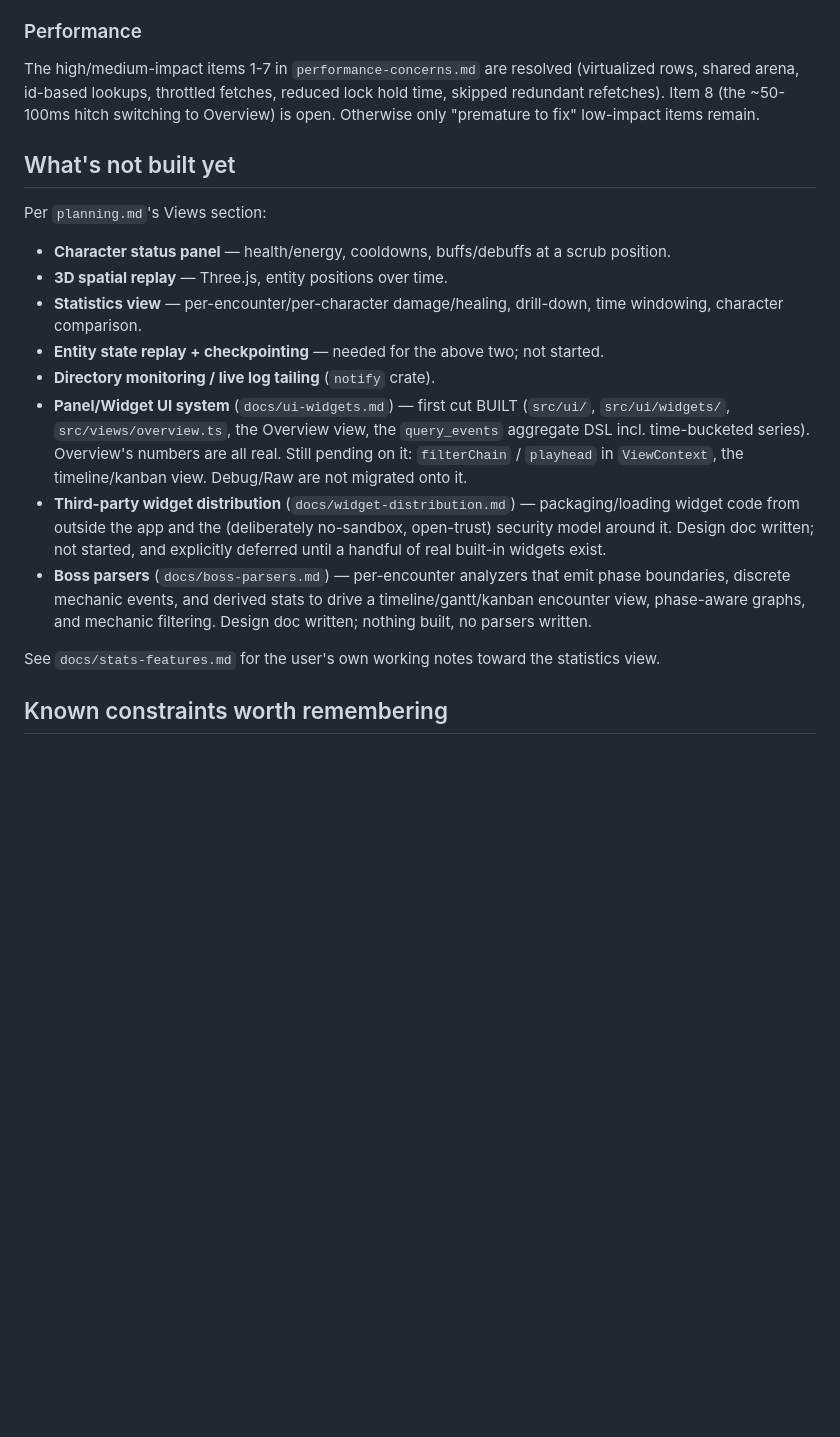
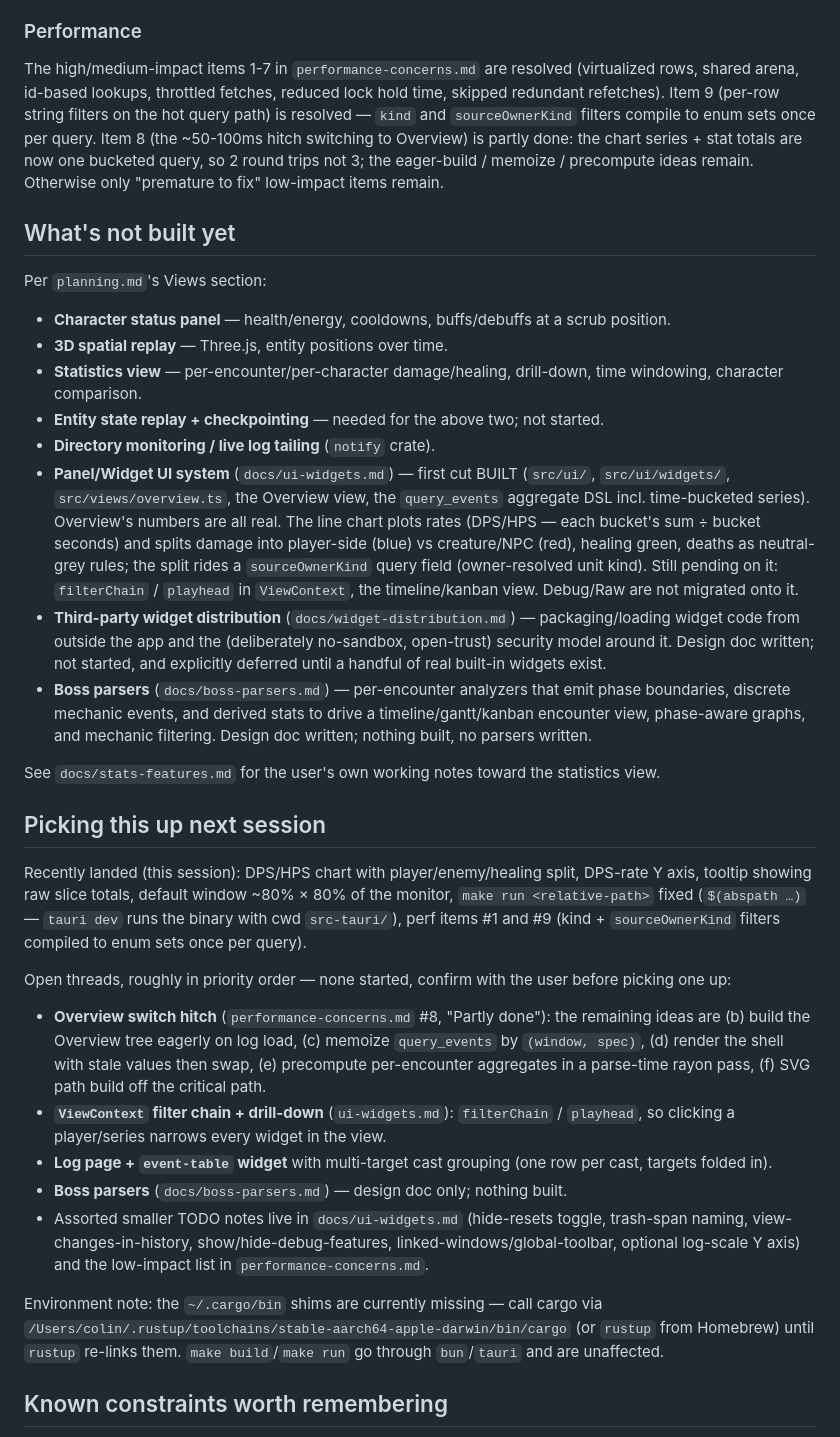
Before and after one commit to cutehax0r/parseomatic, a Markdown page: docs/status.md, the part around the change. GitHub-like rendering; blank space fills up the shorter version.

```diff
--- a/docs/status.md
+++ b/docs/status.md
@@ -31,7 +31,7 @@ Sharing one generic recycling `VirtualList<T>` (`src/virtual-list.ts`) — row p
 - Catppuccin Macchiato theme throughout.
 
 ### Performance
-The high/medium-impact items 1-7 in `performance-concerns.md` are resolved (virtualized rows, shared arena, id-based lookups, throttled fetches, reduced lock hold time, skipped redundant refetches). Item 8 (the ~50-100ms hitch switching to Overview) is open. Otherwise only "premature to fix" low-impact items remain.
+The high/medium-impact items 1-7 in `performance-concerns.md` are resolved (virtualized rows, shared arena, id-based lookups, throttled fetches, reduced lock hold time, skipped redundant refetches). Item 9 (per-row string filters on the hot query path) is resolved — `kind` and `sourceOwnerKind` filters compile to enum sets once per query. Item 8 (the ~50-100ms hitch switching to Overview) is partly done: the chart series + stat totals are now one bucketed query, so 2 round trips not 3; the eager-build / memoize / precompute ideas remain. Otherwise only "premature to fix" low-impact items remain.
 
 ## What's not built yet
 
@@ -41,11 +41,24 @@ Per `planning.md`'s Views section:
 - **Statistics view** — per-encounter/per-character damage/healing, drill-down, time windowing, character comparison.
 - **Entity state replay + checkpointing** — needed for the above two; not started.
 - **Directory monitoring / live log tailing** (`notify` crate).
-- **Panel/Widget UI system** (`docs/ui-widgets.md`) — first cut BUILT (`src/ui/`, `src/ui/widgets/`, `src/views/overview.ts`, the Overview view, the `query_events` aggregate DSL incl. time-bucketed series). Overview's numbers are all real. Still pending on it: `filterChain` / `playhead` in `ViewContext`, the timeline/kanban view. Debug/Raw are not migrated onto it.
+- **Panel/Widget UI system** (`docs/ui-widgets.md`) — first cut BUILT (`src/ui/`, `src/ui/widgets/`, `src/views/overview.ts`, the Overview view, the `query_events` aggregate DSL incl. time-bucketed series). Overview's numbers are all real. The line chart plots rates (DPS/HPS — each bucket's sum ÷ bucket seconds) and splits damage into player-side (blue) vs creature/NPC (red), healing green, deaths as neutral-grey rules; the split rides a `sourceOwnerKind` query field (owner-resolved unit kind). Still pending on it: `filterChain` / `playhead` in `ViewContext`, the timeline/kanban view. Debug/Raw are not migrated onto it.
 - **Third-party widget distribution** (`docs/widget-distribution.md`) — packaging/loading widget code from outside the app and the (deliberately no-sandbox, open-trust) security model around it. Design doc written; not started, and explicitly deferred until a handful of real built-in widgets exist.
 - **Boss parsers** (`docs/boss-parsers.md`) — per-encounter analyzers that emit phase boundaries, discrete mechanic events, and derived stats to drive a timeline/gantt/kanban encounter view, phase-aware graphs, and mechanic filtering. Design doc written; nothing built, no parsers written.
 
 See `docs/stats-features.md` for the user's own working notes toward the statistics view.
+
+## Picking this up next session
+
+Recently landed (this session): DPS/HPS chart with player/enemy/healing split, DPS-rate Y axis, tooltip showing raw slice totals, default window ~80% × 80% of the monitor, `make run <relative-path>` fixed (`$(abspath …)` — `tauri dev` runs the binary with cwd `src-tauri/`), perf items #1 and #9 (kind + `sourceOwnerKind` filters compiled to enum sets once per query).
+
+Open threads, roughly in priority order — none started, confirm with the user before picking one up:
+- **Overview switch hitch** (`performance-concerns.md` #8, "Partly done"): the remaining ideas are (b) build the Overview tree eagerly on log load, (c) memoize `query_events` by `(window, spec)`, (d) render the shell with stale values then swap, (e) precompute per-encounter aggregates in a parse-time rayon pass, (f) SVG path build off the critical path.
+- **`ViewContext` filter chain + drill-down** (`ui-widgets.md`): `filterChain` / `playhead`, so clicking a player/series narrows every widget in the view.
+- **Log page + `event-table` widget** with multi-target cast grouping (one row per cast, targets folded in).
+- **Boss parsers** (`docs/boss-parsers.md`) — design doc only; nothing built.
+- Assorted smaller TODO notes live in `docs/ui-widgets.md` (hide-resets toggle, trash-span naming, view-changes-in-history, show/hide-debug-features, linked-windows/global-toolbar, optional log-scale Y axis) and the low-impact list in `performance-concerns.md`.
+
+Environment note: the `~/.cargo/bin` shims are currently missing — call cargo via `/Users/colin/.rustup/toolchains/stable-aarch64-apple-darwin/bin/cargo` (or `rustup` from Homebrew) until `rustup` re-links them. `make build`/`make run` go through `bun`/`tauri` and are unaffected.
 
 ## Known constraints worth remembering
 
```
Also changed, not shown: docs/performance-concerns.md (+1 -1 lines), docs/ui-widgets.md (+11 -7 lines).
